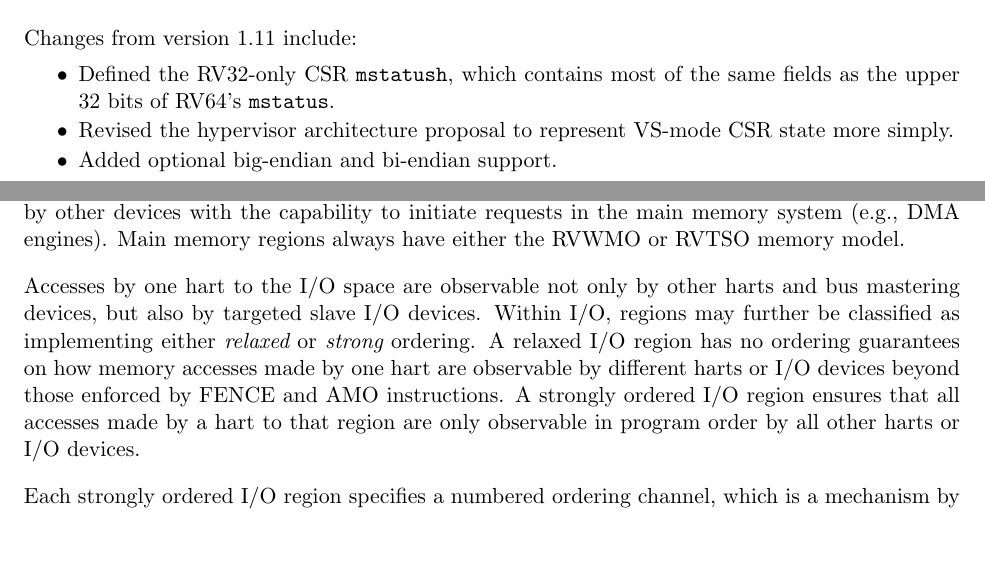
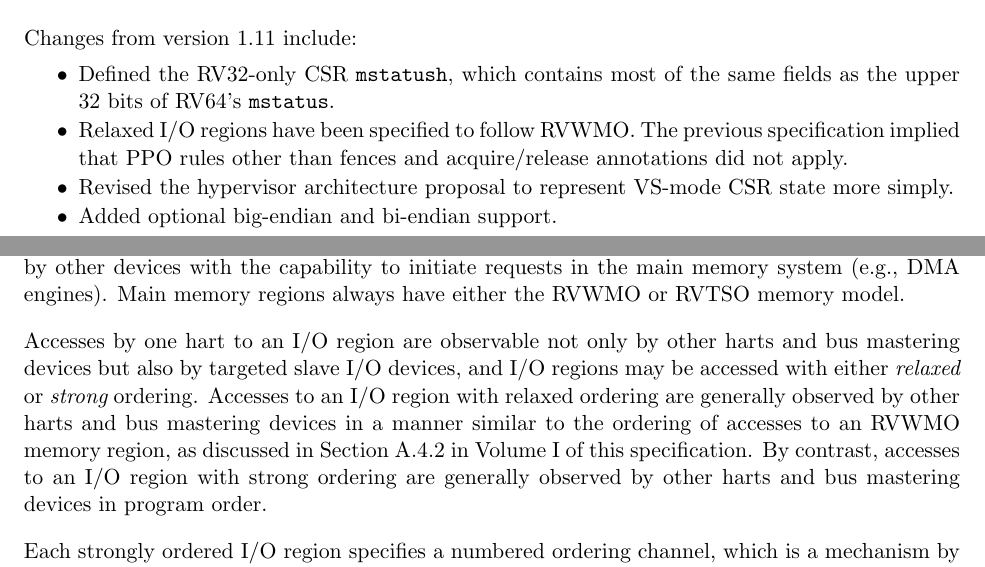
Before and after one commit to riscv/riscv-isa-manual, a LaTeX thesis (src/riscv-privileged.tex, which reads src/machine.tex, src/priv-preface.tex): two parts of pages 3 and 60 of 111, joined at a grey line, cut so that both start at the same text, the shorter picture padded with empty space. Compiled offline with pdfLaTeX.

Commit message:
Relaxed I/O adheres to Appendix A 4.2

```diff
--- a/src/machine.tex
+++ b/src/machine.tex
@@ -2703,15 +2703,15 @@ other harts but also by other devices with the capability to initiate
 requests in the main memory system (e.g., DMA engines).  Main memory
 regions always have either the RVWMO or RVTSO memory model.
 
-Accesses by one hart to the I/O space are observable not only by other
-harts and bus mastering devices, but also by targeted slave I/O
-devices.  Within I/O, regions may further be classified as
-implementing either {\em relaxed} or {\em strong} ordering.  A relaxed
-I/O region has no ordering guarantees on how memory accesses made by
-one hart are observable by different harts or I/O devices beyond those
-enforced by FENCE and AMO instructions.  A strongly ordered I/O region
-ensures that all accesses made by a hart to that region are only
-observable in program order by all other harts or I/O devices.
+Accesses by one hart to an I/O region are observable not only by other harts
+and bus mastering devices but also by targeted slave I/O devices, and I/O
+regions may be accessed with either {\em relaxed} or {\em strong} ordering.
+Accesses to an I/O region with relaxed ordering are generally observed by
+other harts and bus mastering devices in a manner similar to the ordering of
+accesses to an RVWMO memory region, as discussed in Section A.4.2 in Volume
+I of this specification.
+By contrast, accesses to an I/O region with strong ordering are generally
+observed by other harts and bus mastering devices in program order.
 
 Each strongly ordered I/O region specifies a numbered ordering
 channel, which is a mechanism by which ordering guarantees can be
--- a/src/priv-preface.tex
+++ b/src/priv-preface.tex
@@ -32,6 +32,9 @@ Changes from version 1.11 include:
   \itemsep 1pt
 \item Defined the RV32-only CSR {\tt mstatush}, which contains most of the
   same fields as the upper 32 bits of RV64's {\tt mstatus}.
+\item Relaxed I/O regions have been specified to follow RVWMO.  The previous
+  specification implied that PPO rules other than fences and acquire/release
+  annotations did not apply.
 \item Revised the hypervisor architecture proposal to represent VS-mode CSR
   state more simply.
 \item Added optional big-endian and bi-endian support.
```
